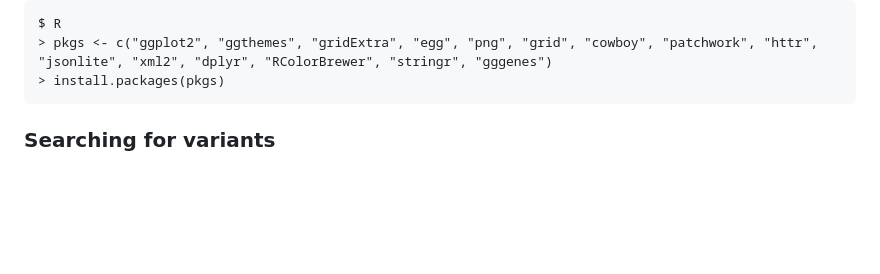
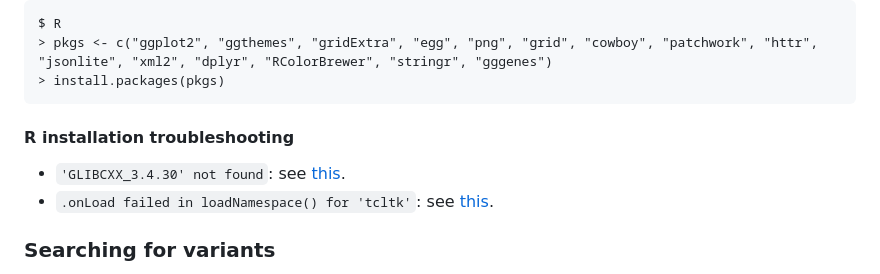
Before and after one commit to bioinfo-hcpa/biovars, a Markdown page: README.md, the part around the change. Rendered like a GitHub page; blank space fills up the shorter version.

```diff
--- a/README.md
+++ b/README.md
@@ -36,6 +36,11 @@ After that, if you want to utilize the BIOVARS Plotter class, you also need to i
     $ R
     > pkgs <- c("ggplot2", "ggthemes", "gridExtra", "egg", "png", "grid", "cowboy", "patchwork", "httr", "jsonlite", "xml2", "dplyr", "RColorBrewer", "stringr", "gggenes")
     > install.packages(pkgs)
+
+#### R installation troubleshooting
+
+* `'GLIBCXX_3.4.30' not found`: see [this](https://stackoverflow.com/questions/72540359/glibcxx-3-4-30-not-found-for-librosa-in-conda-virtual-environment-after-tryin).
+* `.onLoad failed in loadNamespace() for 'tcltk'`: see [this](https://stackoverflow.com/a/39656834/12352538).
 
 ### Searching for variants
 
```
